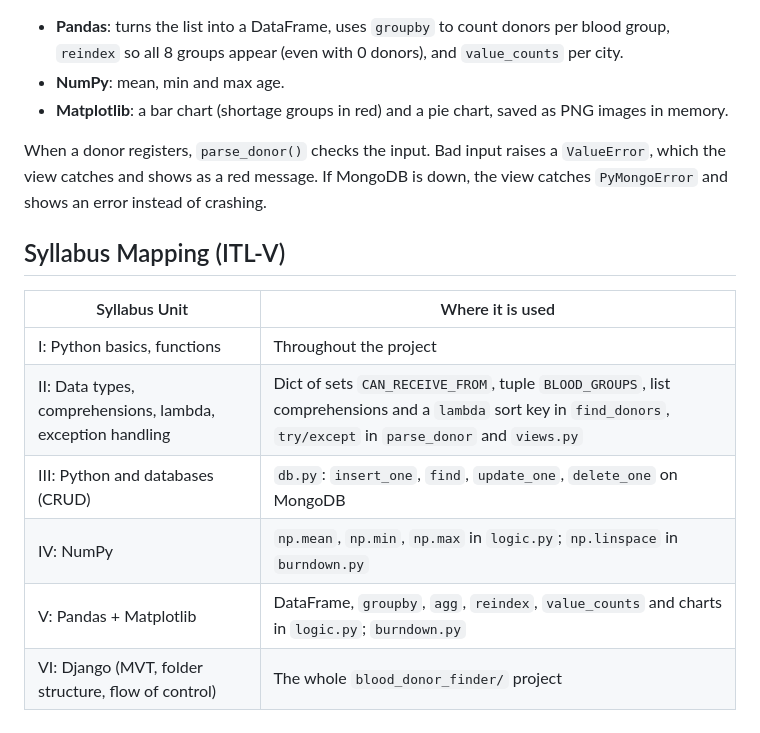
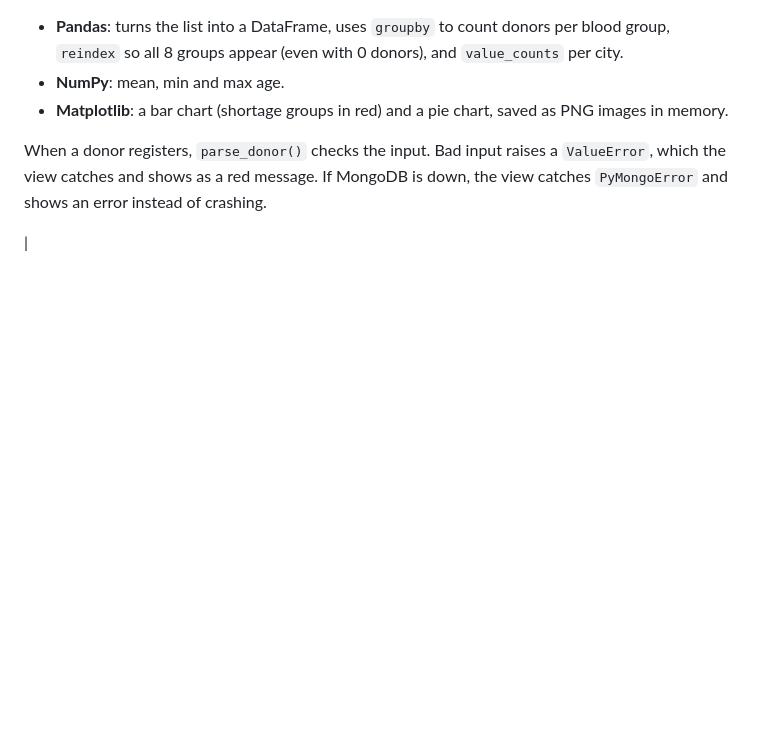
Before and after one commit to zeedannew50-cell/blooddonorwebsite, a Markdown page: README.md, the part around the change. Rendered like a GitHub page; blank space fills up the shorter version.

```diff
--- a/README.md
+++ b/README.md
@@ -80,13 +80,4 @@ On the dashboard, `build_dashboard()` uses:
 
 When a donor registers, `parse_donor()` checks the input. Bad input raises a `ValueError`, which the view catches and shows as a red message. If MongoDB is down, the view catches `PyMongoError` and shows an error instead of crashing.
 
-## Syllabus Mapping (ITL-V)
-
-| Syllabus Unit | Where it is used |
-|---|---|
-| I: Python basics, functions | Throughout the project |
-| II: Data types, comprehensions, lambda, exception handling | Dict of sets `CAN_RECEIVE_FROM`, tuple `BLOOD_GROUPS`, list comprehensions and a `lambda` sort key in `find_donors`, `try/except` in `parse_donor` and `views.py` |
-| III: Python and databases (CRUD) | `db.py`: `insert_one`, `find`, `update_one`, `delete_one` on MongoDB |
-| IV: NumPy | `np.mean`, `np.min`, `np.max` in `logic.py`; `np.linspace` in `burndown.py` |
-| V: Pandas + Matplotlib | DataFrame, `groupby`, `agg`, `reindex`, `value_counts` and charts in `logic.py`; `burndown.py` |
-| VI: Django (MVT, folder structure, flow of control) | The whole `blood_donor_finder/` project |
+|
```
